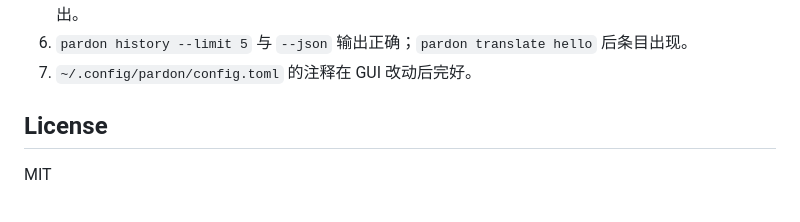
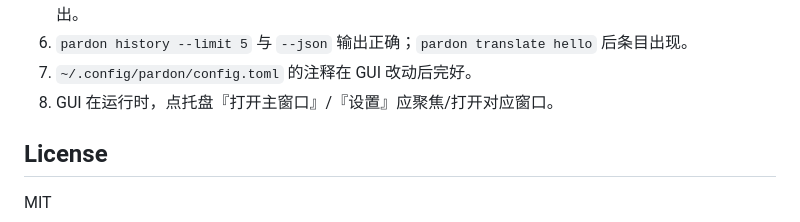
Before and after one commit to Joreh-T/pardon, a Markdown page: README.md, the part around the change. Rendered like a GitHub page.

Commit message:
docs(m3): smoke checklist + plan errata for show_window consumer

```diff
--- a/README.md
+++ b/README.md
@@ -341,6 +341,7 @@ model/key 是否已配置）；**api_key / api_key_env 绝不经 GUI 显示或
 6. `pardon history --limit 5` 与 `--json` 输出正确；`pardon translate hello`
    后条目出现。
 7. `~/.config/pardon/config.toml` 的注释在 GUI 改动后完好。
+8. GUI 在运行时，点托盘『打开主窗口』/『设置』应聚焦/打开对应窗口。
 
 ## License
 
```
